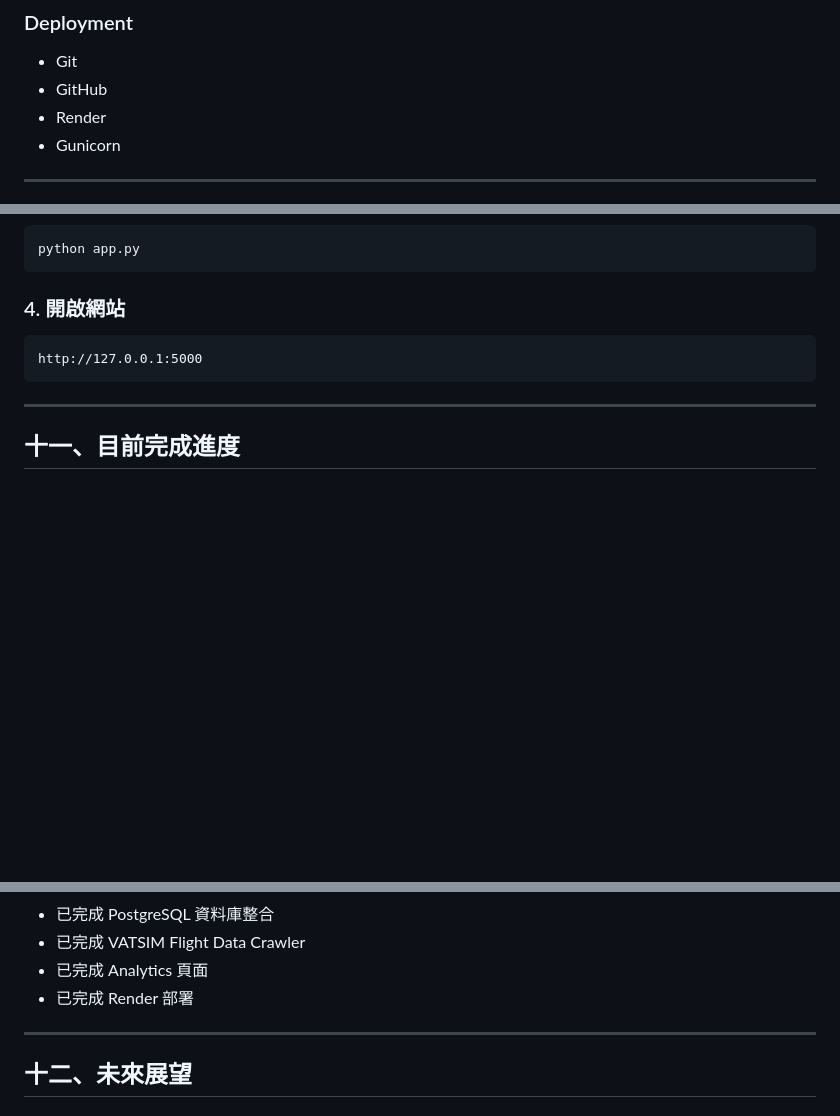
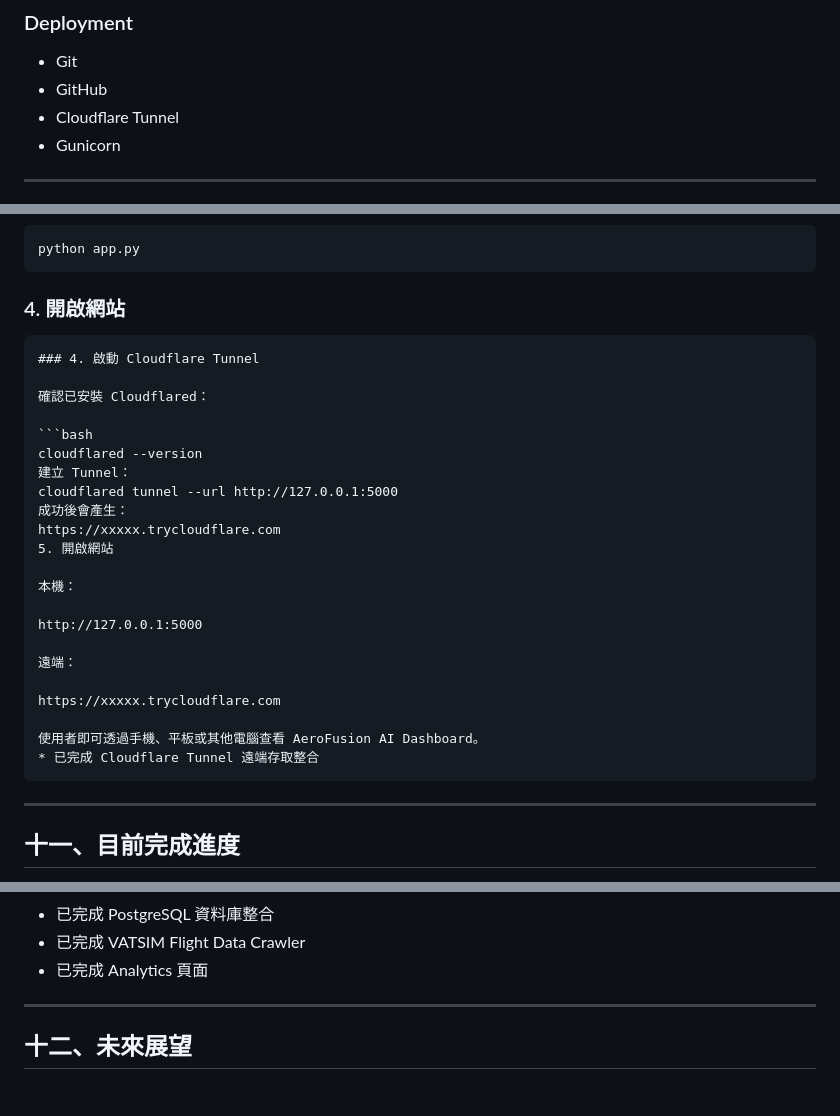
Before and after one commit to Botontax/AeroFusion-AI, a Markdown page: README.md, 3 parts joined by grey strips. Rendered like a GitHub page; blank space fills up the shorter version.

````diff
--- a/README.md
+++ b/README.md
@@ -350,7 +386,7 @@ PostgreSQL Database
 
 * Git
 * GitHub
-* Render
+* Cloudflare Tunnel
 * Gunicorn
 
 ---
@@ -397,7 +433,28 @@ python app.py
 ### 4. 開啟網站
 
 ```text
+### 4. 啟動 Cloudflare Tunnel
+
+確認已安裝 Cloudflared：
+
+```bash
+cloudflared --version
+建立 Tunnel：
+cloudflared tunnel --url http://127.0.0.1:5000
+成功後會產生：
+https://xxxxx.trycloudflare.com
+5. 開啟網站
+
+本機：
+
 http://127.0.0.1:5000
+
+遠端：
+
+https://xxxxx.trycloudflare.com
+
+使用者即可透過手機、平板或其他電腦查看 AeroFusion AI Dashboard。
+* 已完成 Cloudflare Tunnel 遠端存取整合
 ```
 
 ---
@@ -419,7 +476,6 @@ http://127.0.0.1:5000
 * 已完成 PostgreSQL 資料庫整合
 * 已完成 VATSIM Flight Data Crawler
 * 已完成 Analytics 頁面
-* 已完成 Render 部署
 
 ---
 
````
Also changed, not shown: other parts of README.md (+46 -10 lines).
